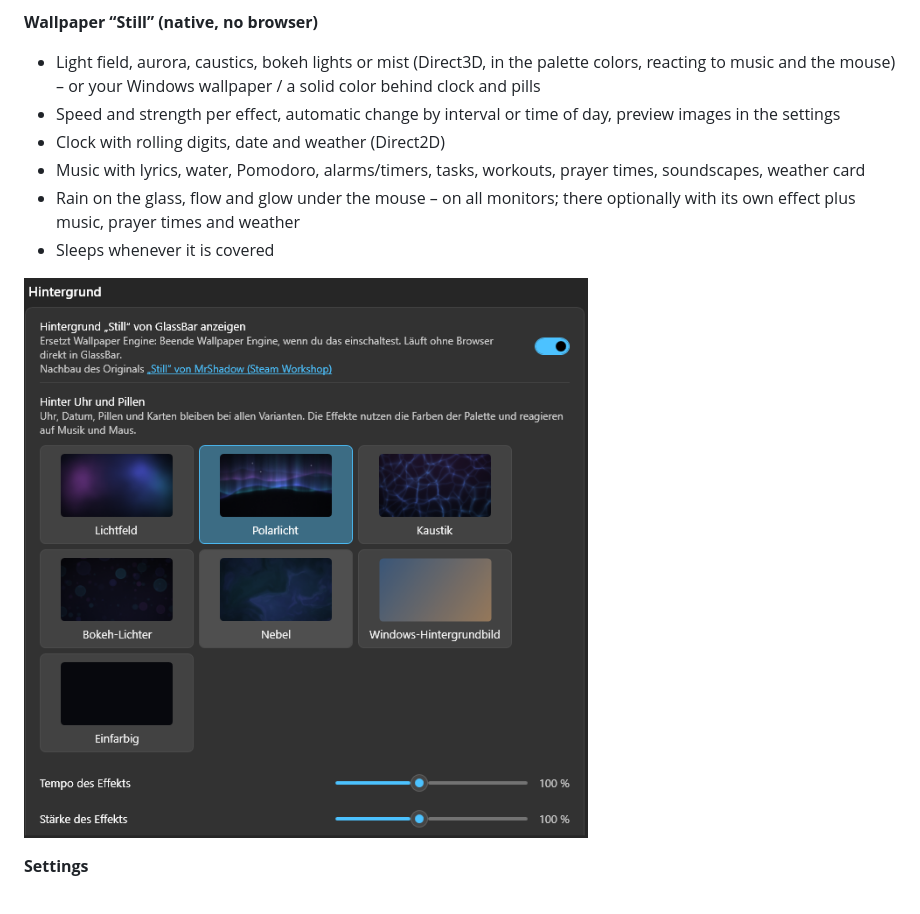
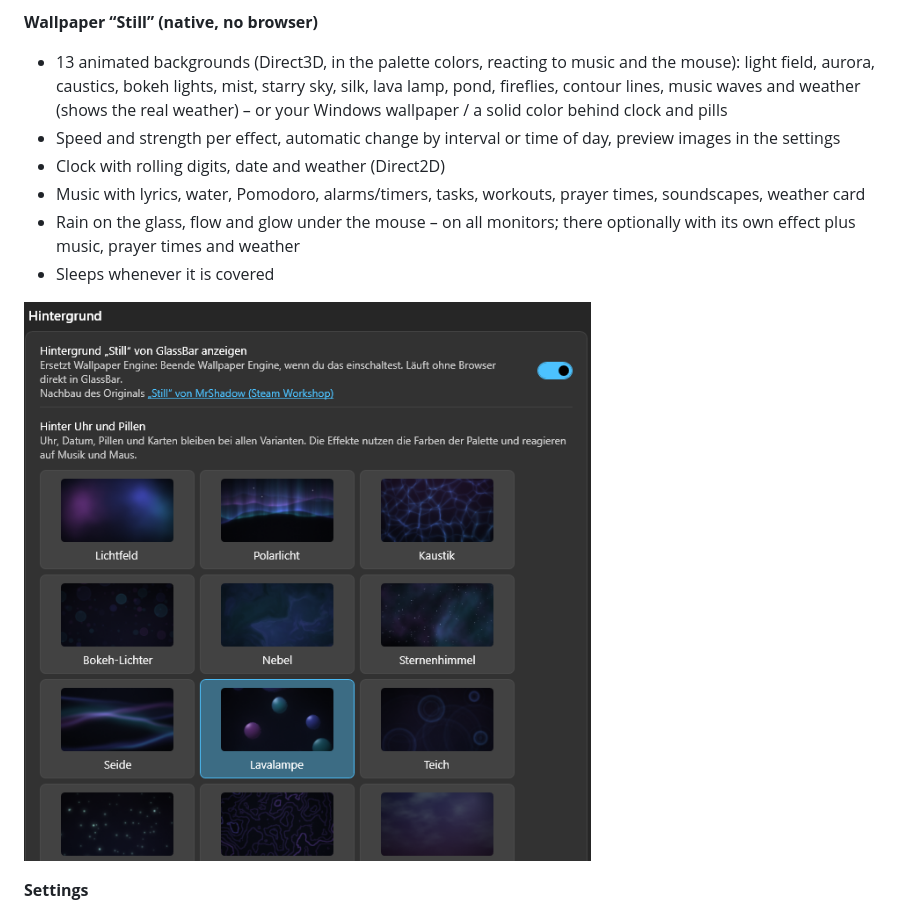
Before and after one commit to Xardas1906/GlassBar, a Markdown page: README.en.md, the part around the change. GitHub-like rendering; pictures changed too: docs/backgrounds.png.

```diff
--- a/README.en.md
+++ b/README.en.md
@@ -35,7 +35,9 @@
 - Customizable start icon: tile, glass, logo only or your own image, with colors and logo styles
 
 **Wallpaper “Still” (native, no browser)**
-- Light field, aurora, caustics, bokeh lights or mist (Direct3D, in the palette colors, reacting to music and the mouse) – or your Windows wallpaper / a solid color behind clock and pills
+- 13 animated backgrounds (Direct3D, in the palette colors, reacting to music and the mouse): light field, aurora,
+  caustics, bokeh lights, mist, starry sky, silk, lava lamp, pond, fireflies, contour lines, music waves and weather
+  (shows the real weather) – or your Windows wallpaper / a solid color behind clock and pills
 - Speed and strength per effect, automatic change by interval or time of day, preview images in the settings
 - Clock with rolling digits, date and weather (Direct2D)
 - Music with lyrics, water, Pomodoro, alarms/timers, tasks, workouts, prayer times, soundscapes, weather card
```
Also changed, not shown: README.md (+3 -1 lines), 13 other files.
